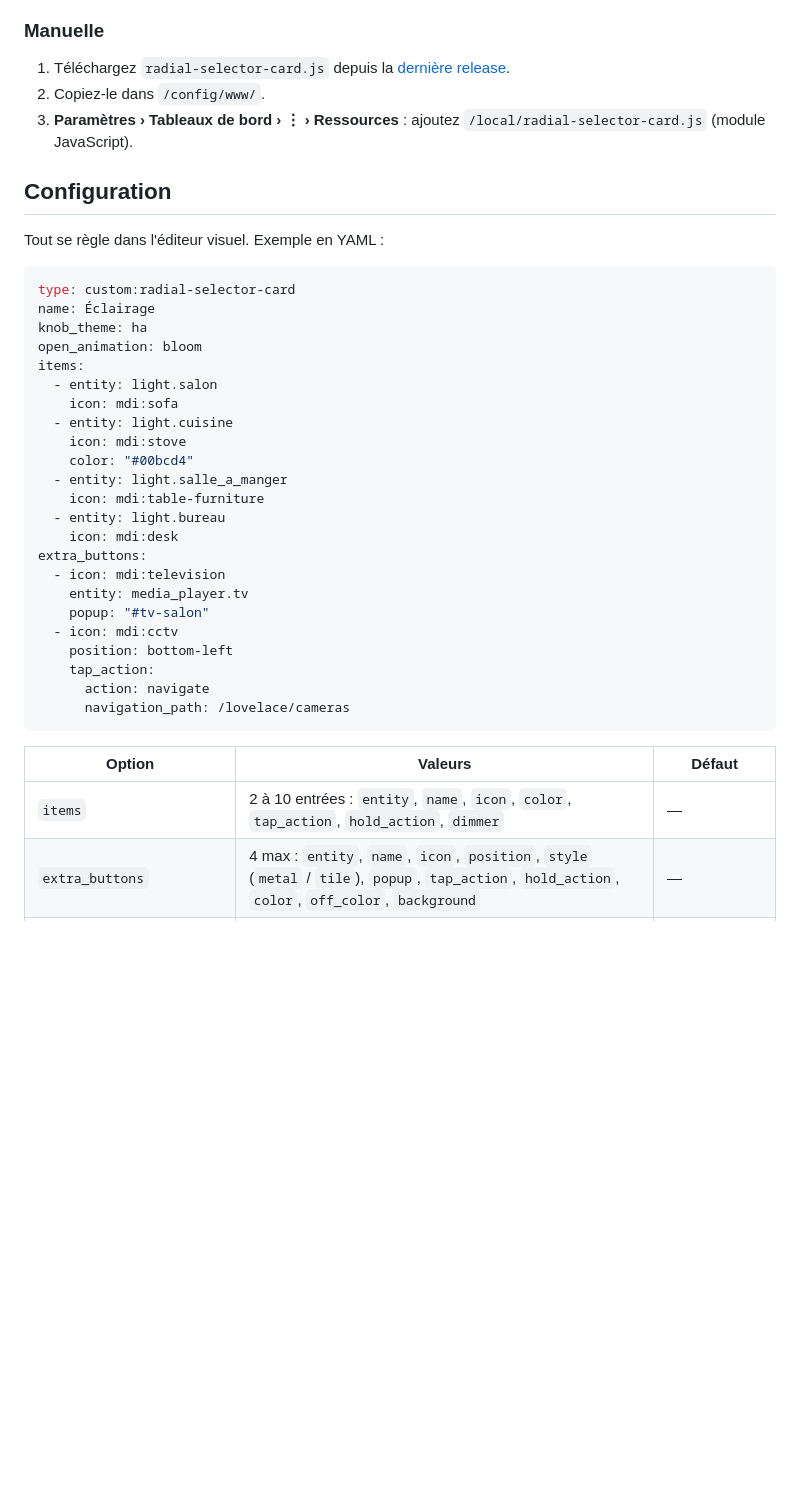
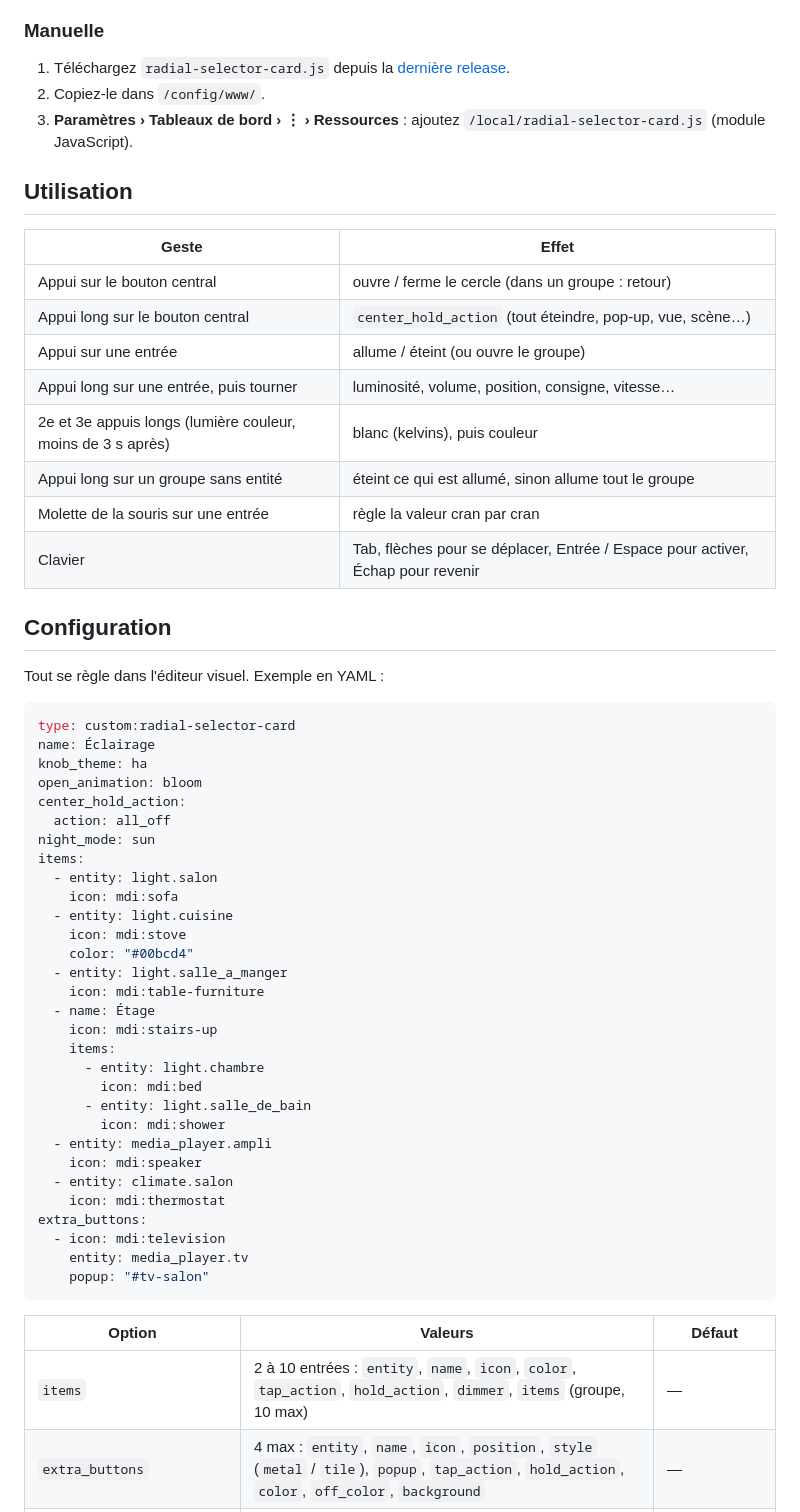
Before and after one commit to benshoesweb/radial-selector-card, a Markdown page: README.md, the part around one of its changes. Drawn GitHub-style; blank space fills up the shorter version.

````diff
--- a/README.md
+++ b/README.md
@@ -38,6 +45,19 @@ La ressource du tableau de bord est ajoutée automatiquement.
 2. Copiez-le dans `/config/www/`.
 3. **Paramètres › Tableaux de bord › ⋮ › Ressources** : ajoutez `/local/radial-selector-card.js` (module JavaScript).
 
+## Utilisation
+
+| Geste | Effet |
+|---|---|
+| Appui sur le bouton central | ouvre / ferme le cercle (dans un groupe : retour) |
+| Appui long sur le bouton central | `center_hold_action` (tout éteindre, pop-up, vue, scène…) |
+| Appui sur une entrée | allume / éteint (ou ouvre le groupe) |
+| Appui long sur une entrée, puis tourner | luminosité, volume, position, consigne, vitesse… |
+| 2e et 3e appuis longs (lumière couleur, moins de 3 s après) | blanc (kelvins), puis couleur |
+| Appui long sur un groupe sans entité | éteint ce qui est allumé, sinon allume tout le groupe |
+| Molette de la souris sur une entrée | règle la valeur cran par cran |
+| Clavier | Tab, flèches pour se déplacer, Entrée / Espace pour activer, Échap pour revenir |
+
 ## Configuration
 
 Tout se règle dans l'éditeur visuel. Exemple en YAML :
@@ -47,6 +67,9 @@ type: custom:radial-selector-card
 name: Éclairage
 knob_theme: ha
 open_animation: bloom
+center_hold_action:
+  action: all_off
+night_mode: sun
 items:
   - entity: light.salon
     icon: mdi:sofa
@@ -55,21 +78,25 @@ items:
     color: "#00bcd4"
   - entity: light.salle_a_manger
     icon: mdi:table-furniture
-  - entity: light.bureau
-    icon: mdi:desk
+  - name: Étage
+    icon: mdi:stairs-up
+    items:
+      - entity: light.chambre
+        icon: mdi:bed
+      - entity: light.salle_de_bain
+        icon: mdi:shower
+  - entity: media_player.ampli
+    icon: mdi:speaker
+  - entity: climate.salon
+    icon: mdi:thermostat
 extra_buttons:
   - icon: mdi:television
     entity: media_player.tv
     popup: "#tv-salon"
-  - icon: mdi:cctv
-    position: bottom-left
-    tap_action:
-      action: navigate
-      navigation_path: /lovelace/cameras
 ```
 
 | Option | Valeurs | Défaut |
 |---|---|---|
-| `items` | 2 à 10 entrées : `entity`, `name`, `icon`, `color`, `tap_action`, `hold_action`, `dimmer` | — |
+| `items` | 2 à 10 entrées : `entity`, `name`, `icon`, `color`, `tap_action`, `hold_action`, `dimmer`, `items` (groupe, 10 max) | — |
 | `extra_buttons` | 4 max : `entity`, `name`, `icon`, `position`, `style` (`metal` / `tile`), `popup`, `tap_action`, `hold_action`, `color`, `off_color`, `background` | — |
 | `row_items` | boutons sous le cercle (mêmes clés que `extra_buttons`, sans `position`) | — |
````
Also changed, not shown: other parts of README.md (+55 -20 lines), CHANGELOG.md (added, +32 -0 lines), images/editeur.png, images/editor-en.png (added), 12 other files.
